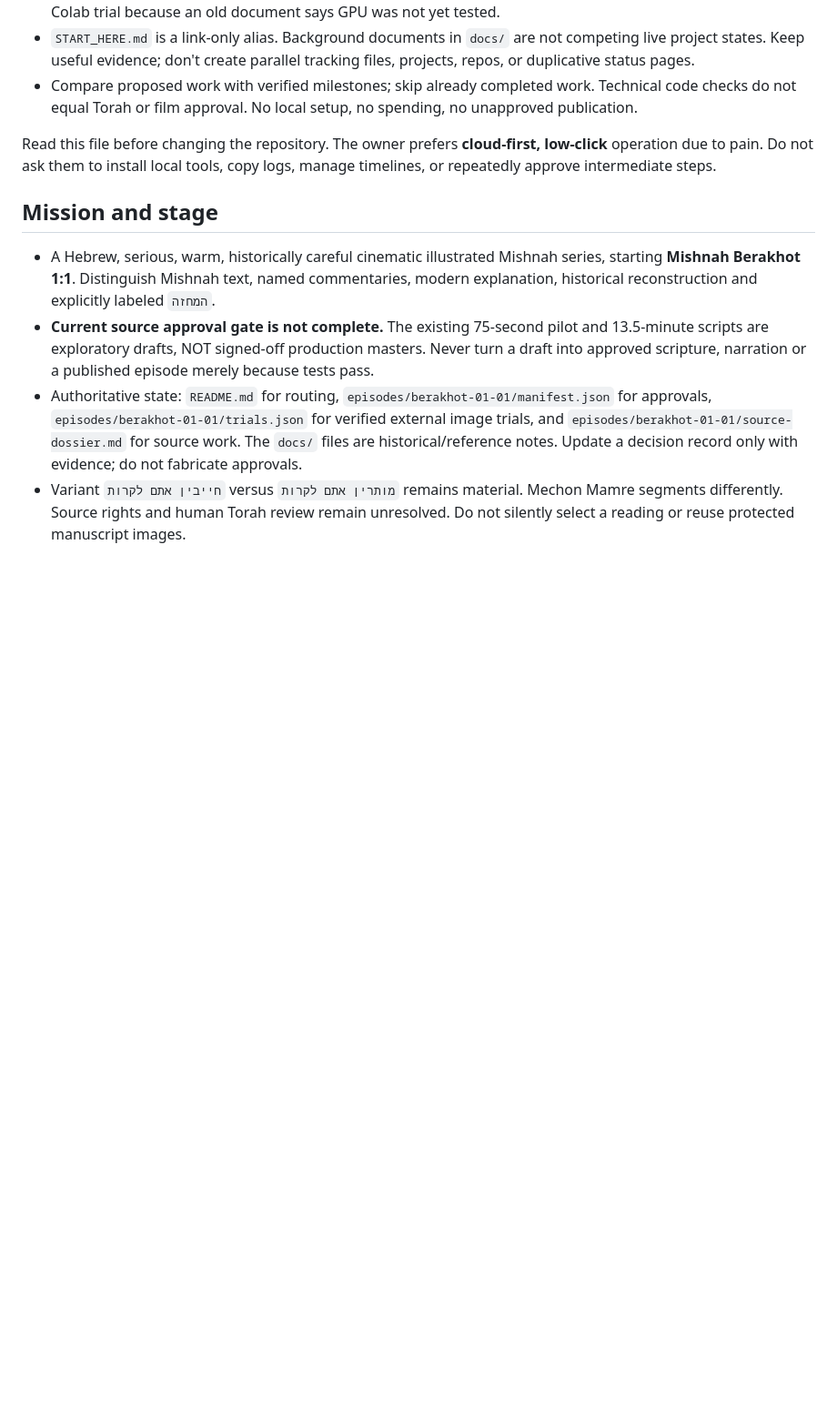
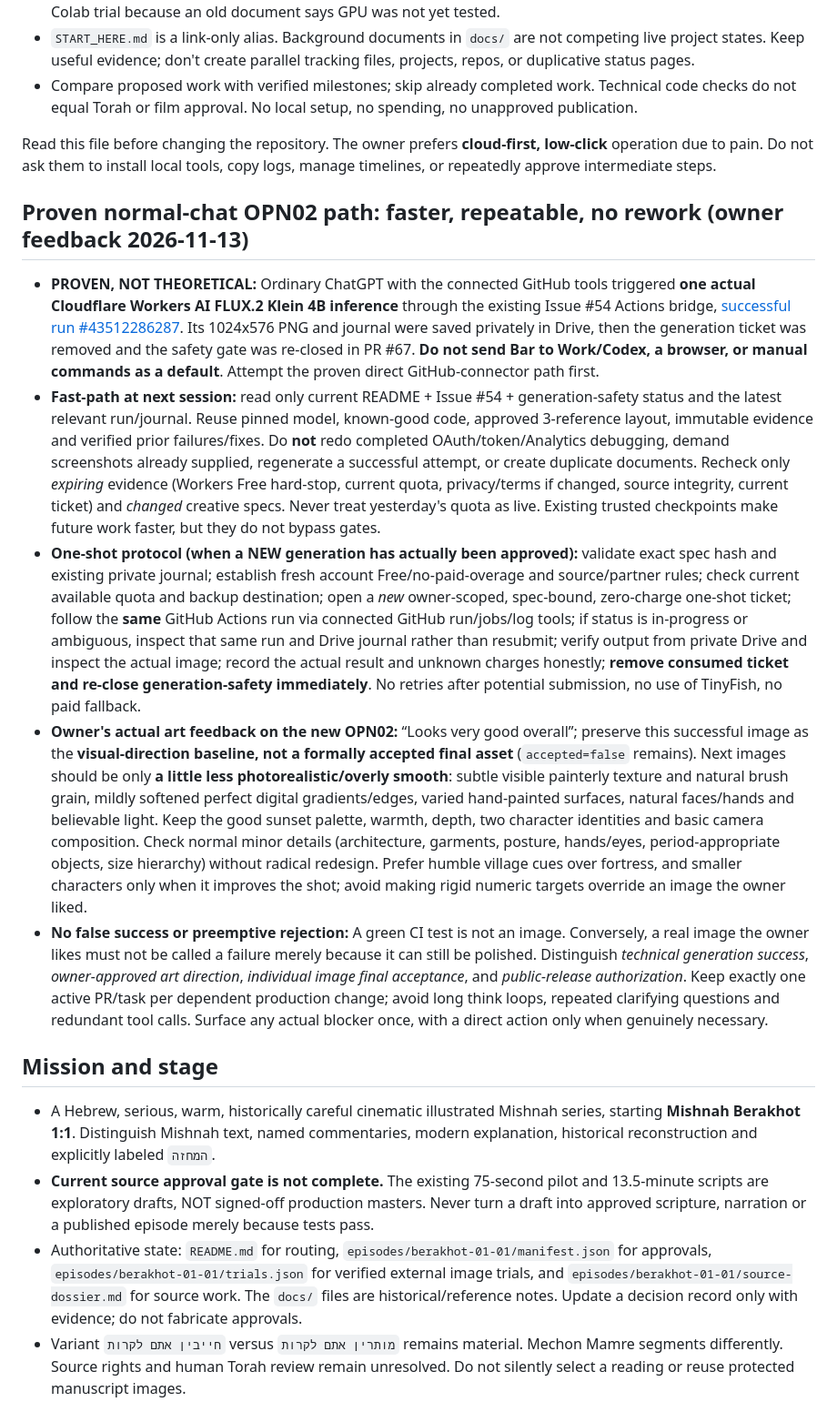
Before and after one commit to barkinam21-pixel/project-mishna, a Markdown page: AGENTS.md, the part around the change. Shown at 91% size. GitHub-like rendering; blank space fills up the shorter version.

Commit message:
Lock proven ChatGPT-native one-shot playbook and restrained painterly style feedback

```diff
--- a/AGENTS.md
+++ b/AGENTS.md
@@ -8,6 +8,13 @@
 
 
 Read this file before changing the repository. The owner prefers **cloud-first, low-click** operation due to pain. Do not ask them to install local tools, copy logs, manage timelines, or repeatedly approve intermediate steps.
+
+## Proven normal-chat OPN02 path: faster, repeatable, no rework (owner feedback 2026-11-13)
+- **PROVEN, NOT THEORETICAL:** Ordinary ChatGPT with the connected GitHub tools triggered **one actual Cloudflare Workers AI FLUX.2 Klein 4B inference** through the existing Issue #54 Actions bridge, [successful run #43512286287](https://github.com/barkinam21-pixel/project-mishna/actions/runs/43512286287). Its 1024x576 PNG and journal were saved privately in Drive, then the generation ticket was removed and the safety gate was re-closed in PR #67. **Do not send Bar to Work/Codex, a browser, or manual commands as a default**. Attempt the proven direct GitHub-connector path first.
+- **Fast-path at next session:** read only current README + Issue #54 + generation-safety status and the latest relevant run/journal. Reuse pinned model, known-good code, approved 3-reference layout, immutable evidence and verified prior failures/fixes. Do **not** redo completed OAuth/token/Analytics debugging, demand screenshots already supplied, regenerate a successful attempt, or create duplicate documents. Recheck only *expiring* evidence (Workers Free hard-stop, current quota, privacy/terms if changed, source integrity, current ticket) and *changed* creative specs. Never treat yesterday's quota as live. Existing trusted checkpoints make future work faster, but they do not bypass gates.
+- **One-shot protocol (when a NEW generation has actually been approved):** validate exact spec hash and existing private journal; establish fresh account Free/no-paid-overage and source/partner rules; check current available quota and backup destination; open a *new* owner-scoped, spec-bound, zero-charge one-shot ticket; follow the **same** GitHub Actions run via connected GitHub run/jobs/log tools; if status is in-progress or ambiguous, inspect that same run and Drive journal rather than resubmit; verify output from private Drive and inspect the actual image; record the actual result and unknown charges honestly; **remove consumed ticket and re-close generation-safety immediately**. No retries after potential submission, no use of TinyFish, no paid fallback.
+- **Owner's actual art feedback on the new OPN02:** “Looks very good overall”; preserve this successful image as the **visual-direction baseline, not a formally accepted final asset** (`accepted=false` remains). Next images should be only **a little less photorealistic/overly smooth**: subtle visible painterly texture and natural brush grain, mildly softened perfect digital gradients/edges, varied hand-painted surfaces, natural faces/hands and believable light. Keep the good sunset palette, warmth, depth, two character identities and basic camera composition. Check normal minor details (architecture, garments, posture, hands/eyes, period-appropriate objects, size hierarchy) without radical redesign. Prefer humble village cues over fortress, and smaller characters only when it improves the shot; avoid making rigid numeric targets override an image the owner liked.
+- **No false success or preemptive rejection:** A green CI test is not an image. Conversely, a real image the owner likes must not be called a failure merely because it can still be polished. Distinguish *technical generation success*, *owner-approved art direction*, *individual image final acceptance*, and *public-release authorization*. Keep exactly one active PR/task per dependent production change; avoid long think loops, repeated clarifying questions and redundant tool calls. Surface any actual blocker once, with a direct action only when genuinely necessary.
 
 ## Mission and stage
 - A Hebrew, serious, warm, historically careful cinematic illustrated Mishnah series, starting **Mishnah Berakhot 1:1**. Distinguish Mishnah text, named commentaries, modern explanation, historical reconstruction and explicitly labeled `המחזה`.
```
